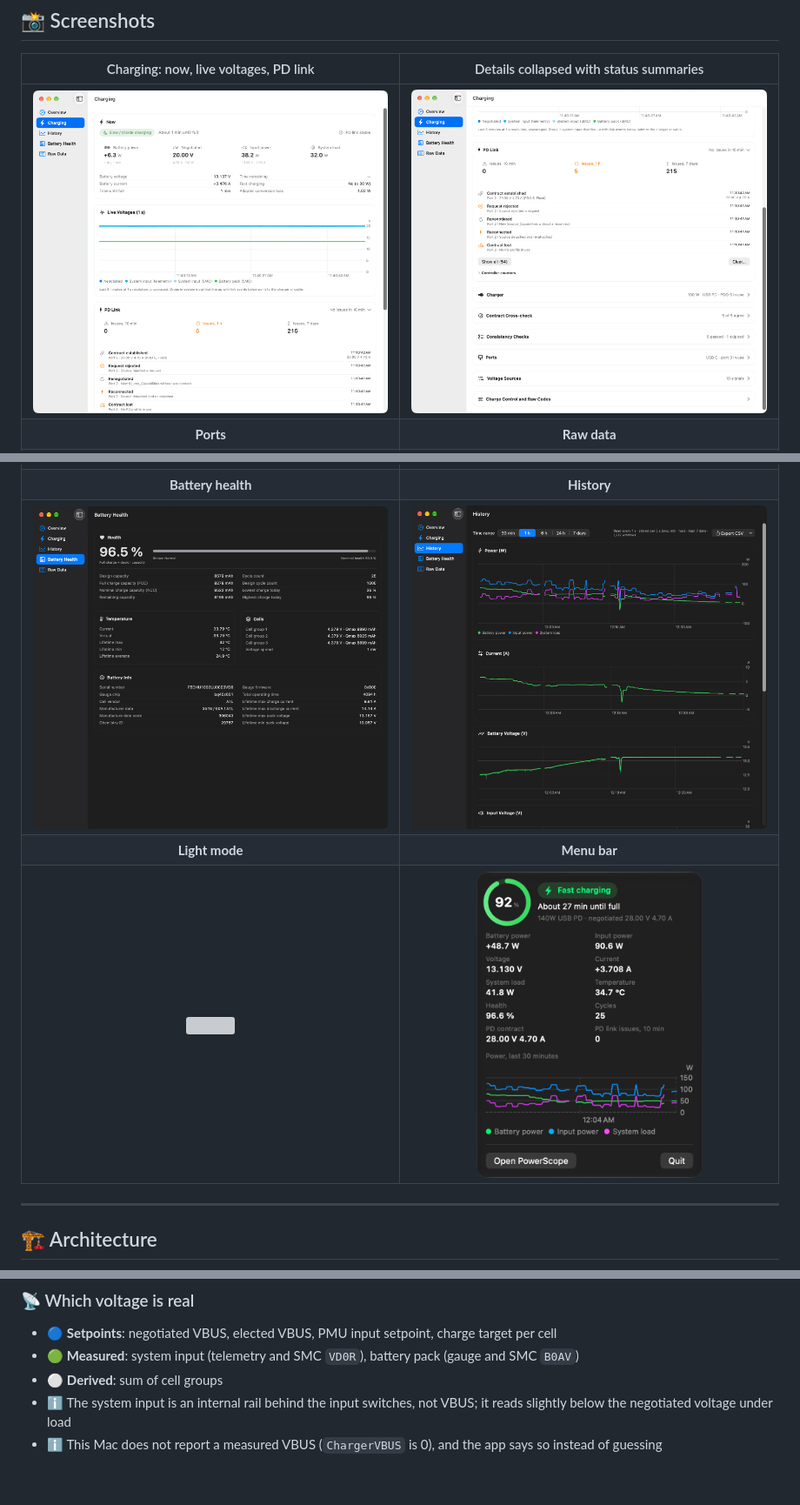
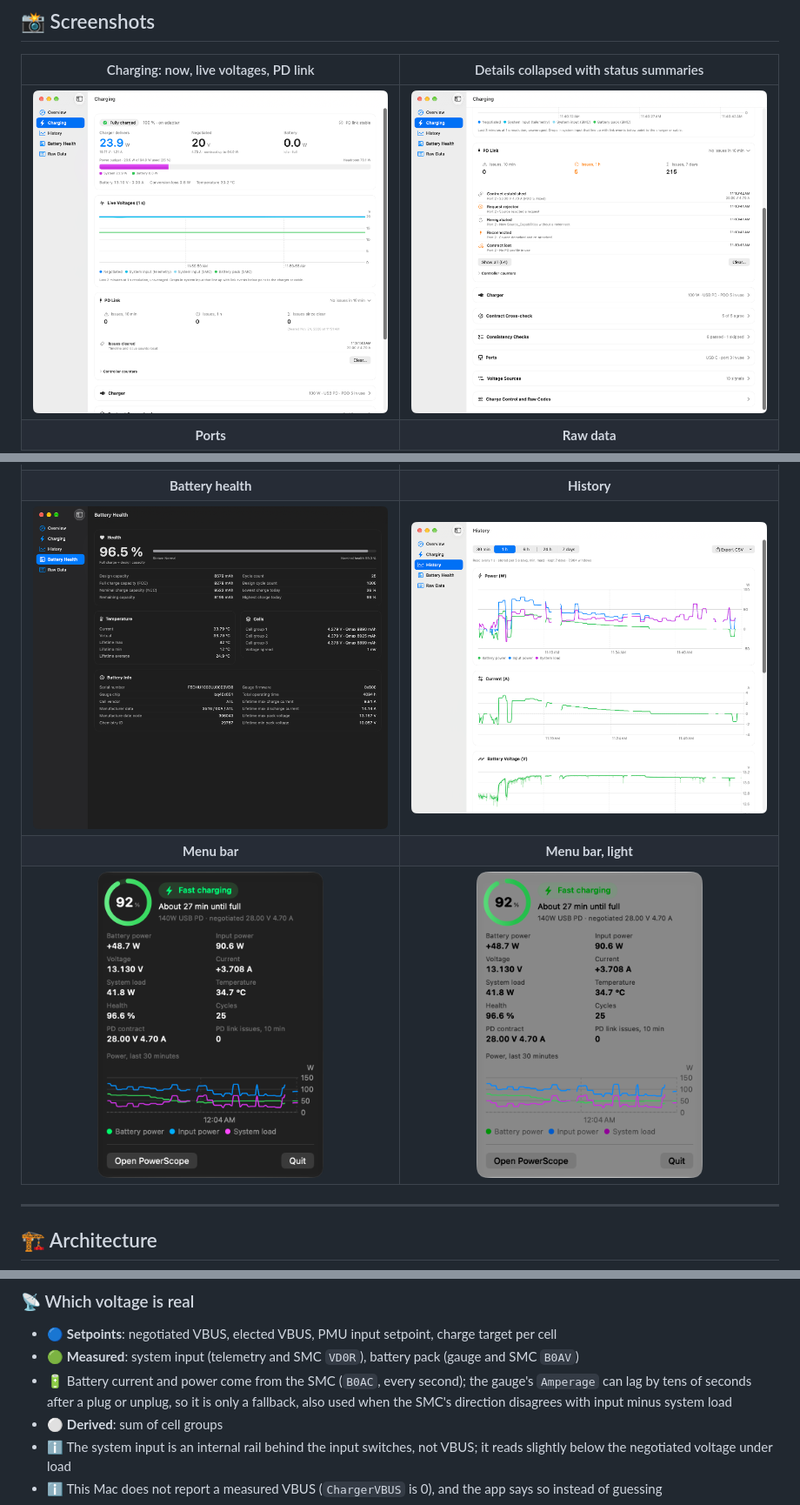
Before and after one commit to AndyUneducated/PowerScope, a Markdown page: README.md, 3 parts joined by grey strips. Shown at 87% size. GitHub-like rendering; pictures changed too: docs/screenshots/charging.png, docs/screenshots/history.png; blank space fills up the shorter version; grey boxes are pictures that could not be loaded.

```diff
--- a/README.md
+++ b/README.md
@@ -64,8 +69,8 @@
 | <img src="docs/screenshots/ports.png" width="420"> | <img src="docs/screenshots/raw.png" width="420"> |
 | **Battery health** | **History** |
 | <img src="docs/screenshots/battery.png" width="420"> | <img src="docs/screenshots/history.png" width="420"> |
-| **Light mode** | **Menu bar** |
-| <img src="docs/screenshots/overview-light.png" width="420"> | <img src="docs/screenshots/menubar.png" width="260"> |
+| **Menu bar** | **Menu bar, light** |
+| <img src="docs/screenshots/menubar.png" width="260"> | <img src="docs/screenshots/menubar-light.png" width="260"> |
 
 ---
 
@@ -177,6 +182,7 @@ Then:
 ### 📡 Which voltage is real
 - 🔵 **Setpoints**: negotiated VBUS, elected VBUS, PMU input setpoint, charge target per cell
 - 🟢 **Measured**: system input (telemetry and SMC `VD0R`), battery pack (gauge and SMC `B0AV`)
+- 🔋 Battery current and power come from the SMC (`B0AC`, every second); the gauge's `Amperage` can lag by tens of seconds after a plug or unplug, so it is only a fallback, also used when the SMC's direction disagrees with input minus system load
 - ⚪ **Derived**: sum of cell groups
 - ℹ️ The system input is an internal rail behind the input switches, not VBUS; it reads slightly below the negotiated voltage under load
 - ℹ️ This Mac does not report a measured VBUS (`ChargerVBUS` is 0), and the app says so instead of guessing
```
Also changed, not shown: other parts of README.md (+11 -4 lines), docs/releases/v1.2.0.md (added, +32 -0 lines), docs/screenshots/overview.png.
